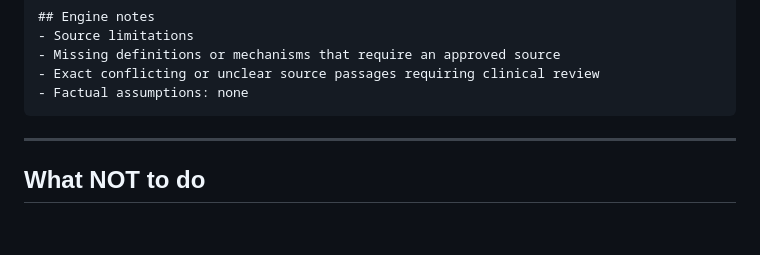
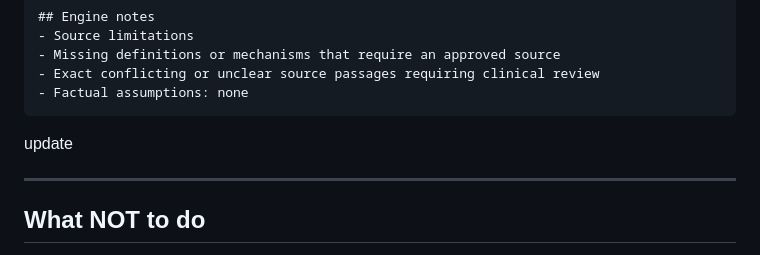
Before and after one commit to minhwuan1234/script-engine, a Markdown page: skill-deploy/magnetic-script-engine/SKILL.md, the part around the change. Rendered like a GitHub page; blank space fills up the shorter version.

````diff
--- a/skill-deploy/magnetic-script-engine/SKILL.md
+++ b/skill-deploy/magnetic-script-engine/SKILL.md
@@ -425,6 +425,7 @@ If no schema is provided (for example when testing in chat), use this structure:
 - Exact conflicting or unclear source passages requiring clinical review
 - Factual assumptions: none
 ```
+update
 
 ---
 
````
